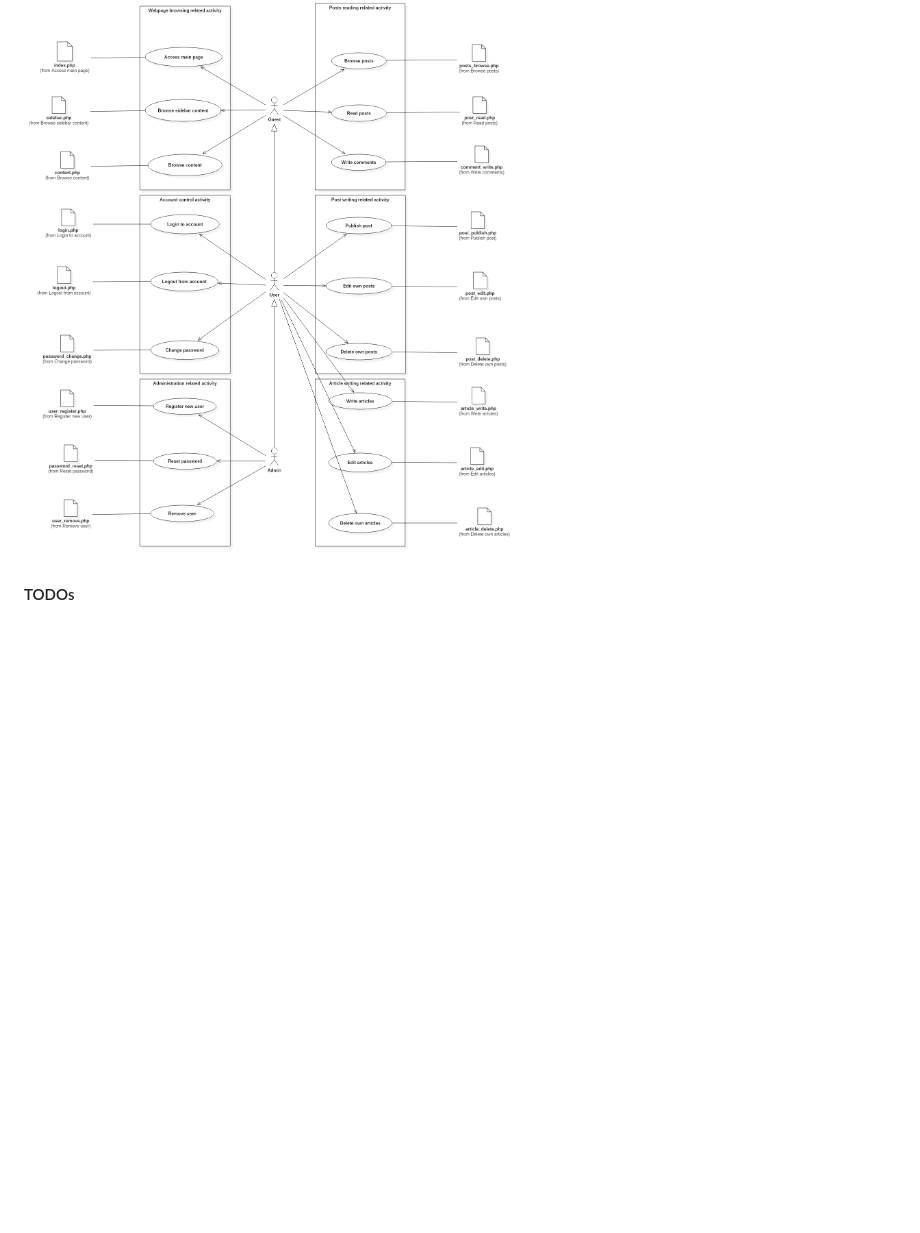
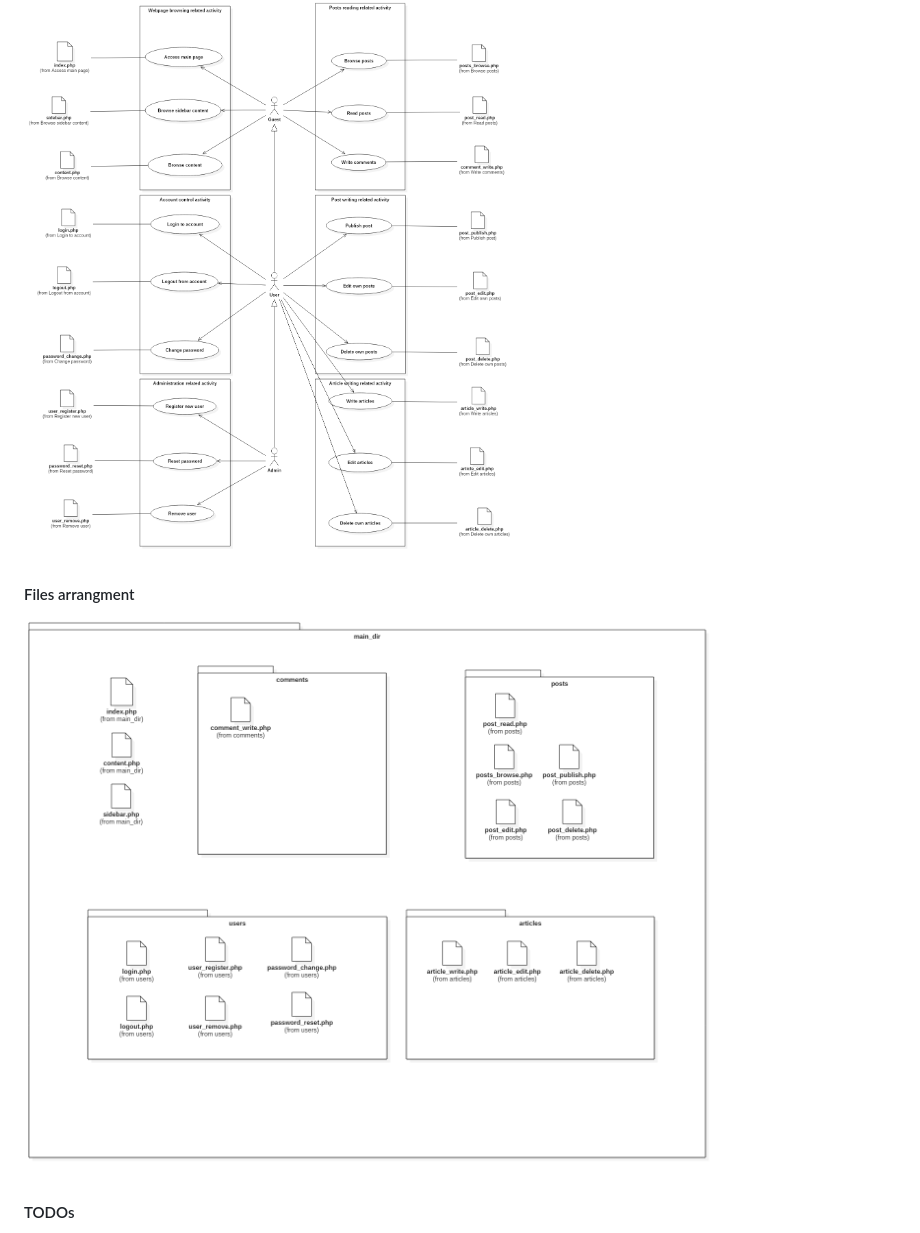
Before and after one commit to Ch3shireDev/KittenPages, a Markdown page: README.md, the part around the change. Rendered like a GitHub page; pictures changed too: diagrams/files.png (added); blank space fills up the shorter version.

Commit message:
Added files arrangment

```diff
--- a/README.md
+++ b/README.md
@@ -10,6 +10,10 @@ A simple PHP system for information page.
 #### Activities model
 
 ![made in StarUML](./diagrams/activities.png)
+
+#### Files arrangment
+
+![made in StarUML](./diagrams/files.png)
 
 #### TODOs
 
```
Also changed, not shown: 1 other file.
